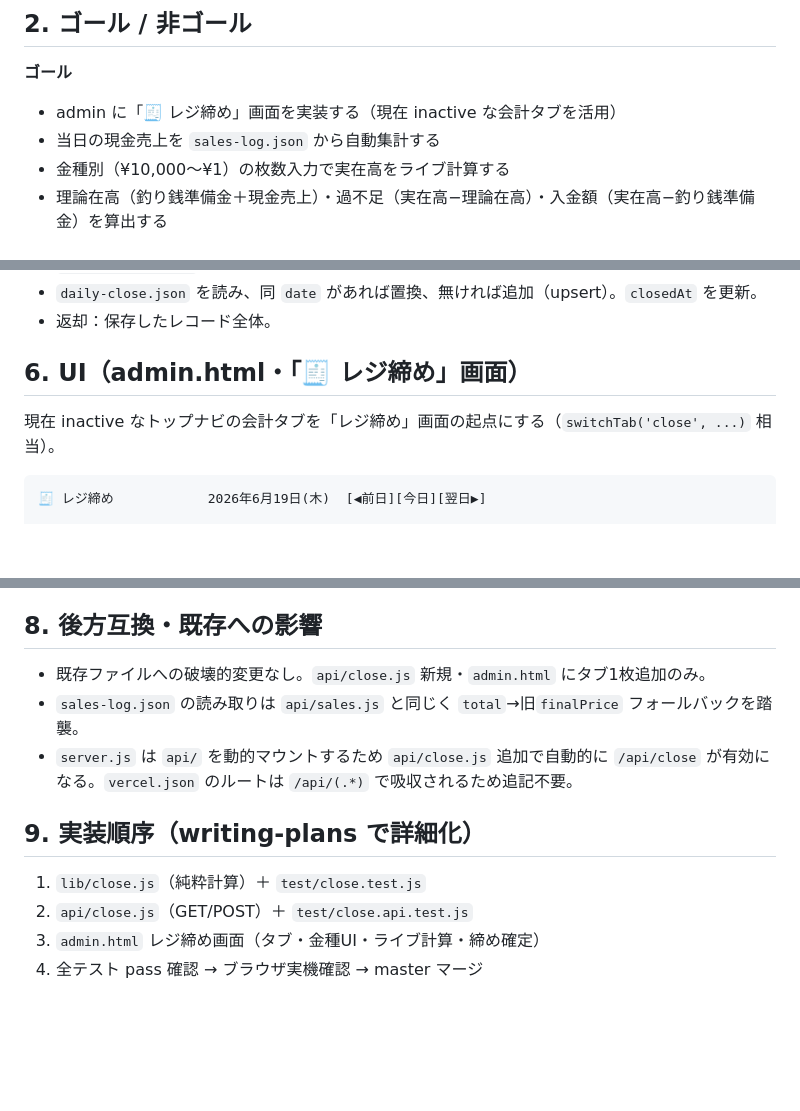
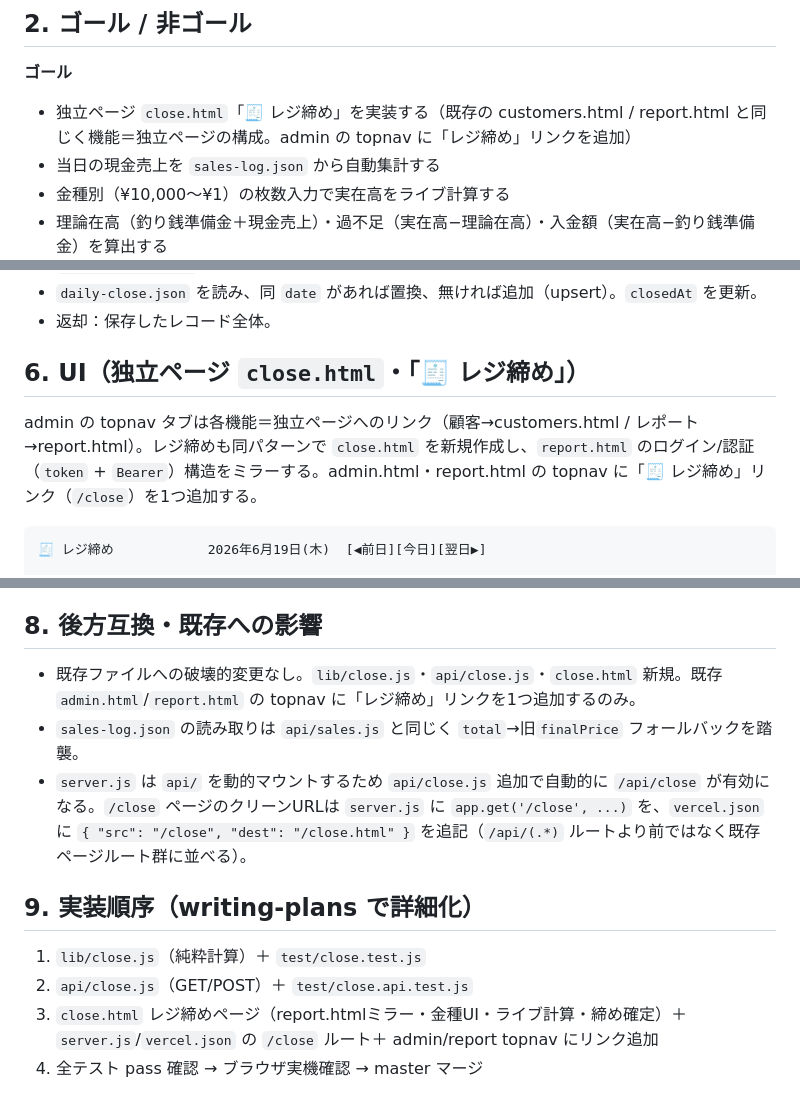
Before and after one commit to tatsuhirot/monthcolor-reservation, a Markdown page: docs/specs/2026-06-19-閉店処理-レジ締め-design.md, 3 parts joined by grey strips. GitHub-like rendering; blank space fills up the shorter version.

Commit message:
docs: レジ締めUIを独立ページ close.html 方式に改訂
admin内inactiveタブ活用→customers.html/report.htmlと同じ独立ページ構成へ。
セクション2/6/8/9に反映。

Co-Authored-By: Claude Opus 4.8 <noreply@anthropic.com>

````diff
--- a/docs/specs/2026-06-19-閉店処理-レジ締め-design.md
+++ b/docs/specs/2026-06-19-閉店処理-レジ締め-design.md
@@ -29,7 +29,7 @@ hpb-calendar の 1cs POS 内製化の第3サブプロジェクト。
 ## 2. ゴール / 非ゴール
 
 **ゴール**
-- admin に「🧾 レジ締め」画面を実装する（現在 inactive な会計タブを活用）
+- 独立ページ `close.html`「🧾 レジ締め」を実装する（既存の customers.html / report.html と同じく機能＝独立ページの構成。admin の topnav に「レジ締め」リンクを追加）
 - 当日の現金売上を `sales-log.json` から自動集計する
 - 金種別（¥10,000〜¥1）の枚数入力で実在高をライブ計算する
 - 理論在高（釣り銭準備金＋現金売上）・過不足（実在高−理論在高）・入金額（実在高−釣り銭準備金）を算出する
@@ -140,9 +140,9 @@ module.exports = { DENOMS, DEFAULT_FLOAT, countCash, computeClose };
 - `daily-close.json` を読み、同 `date` があれば置換、無ければ追加（upsert）。`closedAt` を更新。
 - 返却：保存したレコード全体。
 
-## 6. UI（admin.html・「🧾 レジ締め」画面）
+## 6. UI（独立ページ `close.html`・「🧾 レジ締め」）
 
-現在 inactive なトップナビの会計タブを「レジ締め」画面の起点にする（`switchTab('close', ...)` 相当）。
+admin の topnav タブは各機能＝独立ページへのリンク（顧客→customers.html / レポート→report.html）。レジ締めも同パターンで `close.html` を新規作成し、`report.html` のログイン/認証（`token` + `Bearer`）構造をミラーする。admin.html・report.html の topnav に「🧾 レジ締め」リンク（`/close`）を1つ追加する。
 
 ```
 🧾 レジ締め            2026年6月19日(木)  [◀前日][今日][翌日▶]
@@ -186,13 +186,13 @@ module.exports = { DENOMS, DEFAULT_FLOAT, countCash, computeClose };
 
 ## 8. 後方互換・既存への影響
 
-- 既存ファイルへの破壊的変更なし。`api/close.js` 新規・`admin.html` にタブ1枚追加のみ。
+- 既存ファイルへの破壊的変更なし。`lib/close.js`・`api/close.js`・`close.html` 新規。既存 `admin.html`/`report.html` の topnav に「レジ締め」リンクを1つ追加するのみ。
 - `sales-log.json` の読み取りは `api/sales.js` と同じく `total`→旧`finalPrice` フォールバックを踏襲。
-- `server.js` は `api/` を動的マウントするため `api/close.js` 追加で自動的に `/api/close` が有効になる。`vercel.json` のルートは `/api/(.*)` で吸収されるため追記不要。
+- `server.js` は `api/` を動的マウントするため `api/close.js` 追加で自動的に `/api/close` が有効になる。`/close` ページのクリーンURLは `server.js` に `app.get('/close', ...)` を、`vercel.json` に `{ "src": "/close", "dest": "/close.html" }` を追記（`/api/(.*)` ルートより前ではなく既存ページルート群に並べる）。
 
 ## 9. 実装順序（writing-plans で詳細化）
 
 1. `lib/close.js`（純粋計算）＋ `test/close.test.js`
 2. `api/close.js`（GET/POST）＋ `test/close.api.test.js`
-3. `admin.html` レジ締め画面（タブ・金種UI・ライブ計算・締め確定）
+3. `close.html` レジ締めページ（report.htmlミラー・金種UI・ライブ計算・締め確定）＋ `server.js`/`vercel.json` の `/close` ルート＋ admin/report topnav にリンク追加
 4. 全テスト pass 確認 → ブラウザ実機確認 → master マージ
````
